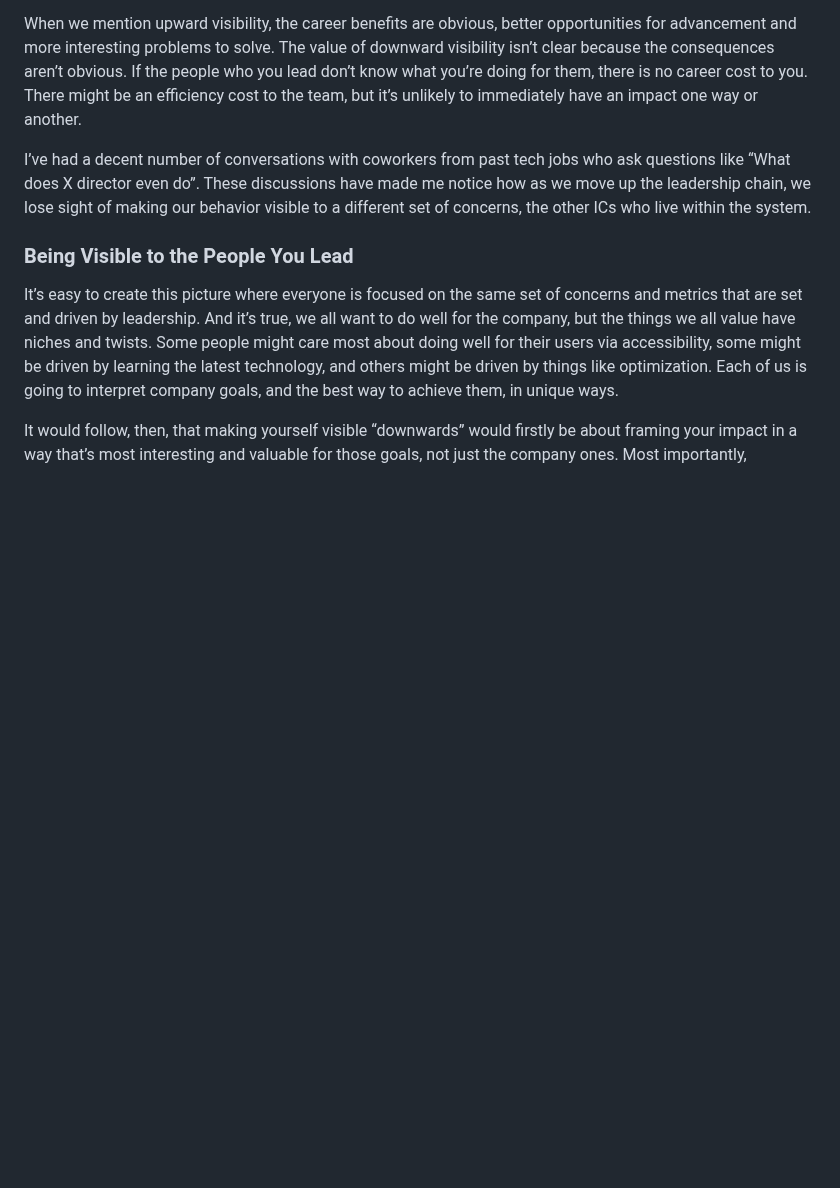
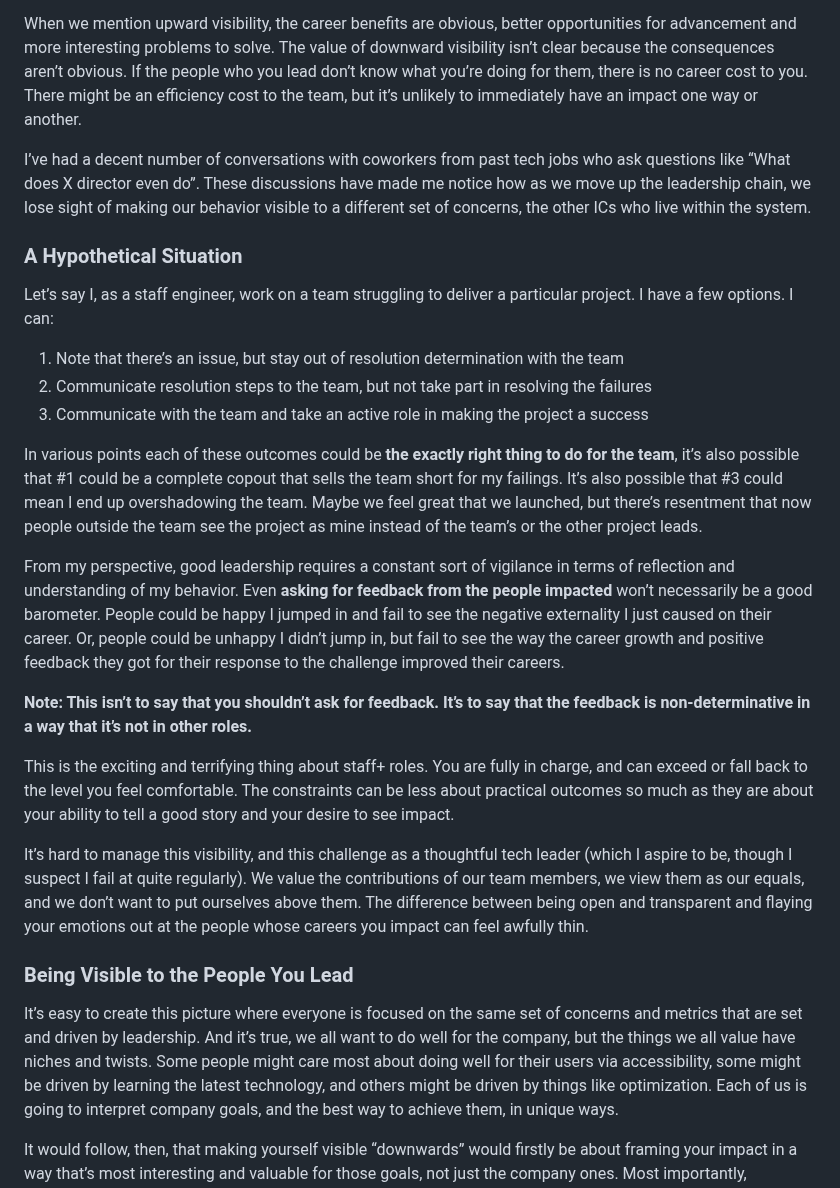
Before and after one commit to Stuwert/blog, a Markdown page: src/posts/being-visible.md, the part around one of its changes. GitHub-like rendering; blank space fills up the shorter version.

```diff
--- a/src/posts/being-visible.md
+++ b/src/posts/being-visible.md
@@ -47,6 +31,24 @@ When I talk about “making yourself visible” as an IC, it means framing your
 When we mention upward visibility, the career benefits are obvious, better opportunities for advancement and more interesting problems to solve. The value of downward visibility isn’t clear because the consequences aren’t obvious. If the people who you lead don’t know what you’re doing for them, there is no career cost to you. There might be an efficiency cost to the team, but it’s unlikely to immediately have an impact one way or another.
 
 I’ve had a decent number of conversations with coworkers from past tech jobs who ask questions like “What does X director even do”. These discussions have made me notice how as we move up the leadership chain, we lose sight of making our behavior visible to a different set of concerns, the other ICs who live within the system.
+
+### A Hypothetical Situation
+
+Let’s say I, as a staff engineer, work on a team struggling to deliver a particular project. I have a few options. I can:
+
+1. Note that there’s an issue, but stay out of resolution determination with the team
+2. Communicate resolution steps to the team, but not take part in resolving the failures
+3. Communicate with the team and take an active role in making the project a success
+
+In various points each of these outcomes could be **the exactly right thing to do for the team**, it’s also possible that #1 could be a complete copout that sells the team short for my failings. It’s also possible that #3 could mean I end up overshadowing the team. Maybe we feel great that we launched, but there’s resentment that now people outside the team see the project as mine instead of the team’s or the other project leads.
+
+From my perspective, good leadership requires a constant sort of vigilance in terms of reflection and understanding of my behavior. Even **asking for feedback from the people impacted** won’t necessarily be a good barometer. People could be happy I jumped in and fail to see the negative externality I just caused on their career. Or, people could be unhappy I didn’t jump in, but fail to see the way the career growth and positive feedback they got for their response to the challenge improved their careers.
+
+**Note: This isn’t to say that you shouldn’t ask for feedback. It’s to say that the feedback is non-determinative in a way that it’s not in other roles.**
+
+This is the exciting and terrifying thing about staff+ roles. You are fully in charge, and can exceed or fall back to the level you feel comfortable. The constraints can be less about practical outcomes so much as they are about your ability to tell a good story and your desire to see impact.
+
+It’s hard to manage this visibility, and this challenge as a thoughtful tech leader (which I aspire to be, though I suspect I fail at quite regularly). We value the contributions of our team members, we view them as our equals, and we don’t want to put ourselves above them. The difference between being open and transparent and flaying your emotions out at the people whose careers you impact can feel awfully thin.
 
 ### Being Visible to the People You Lead
 
```
Also changed, not shown: other parts of src/posts/being-visible.md (+5 -21 lines).
